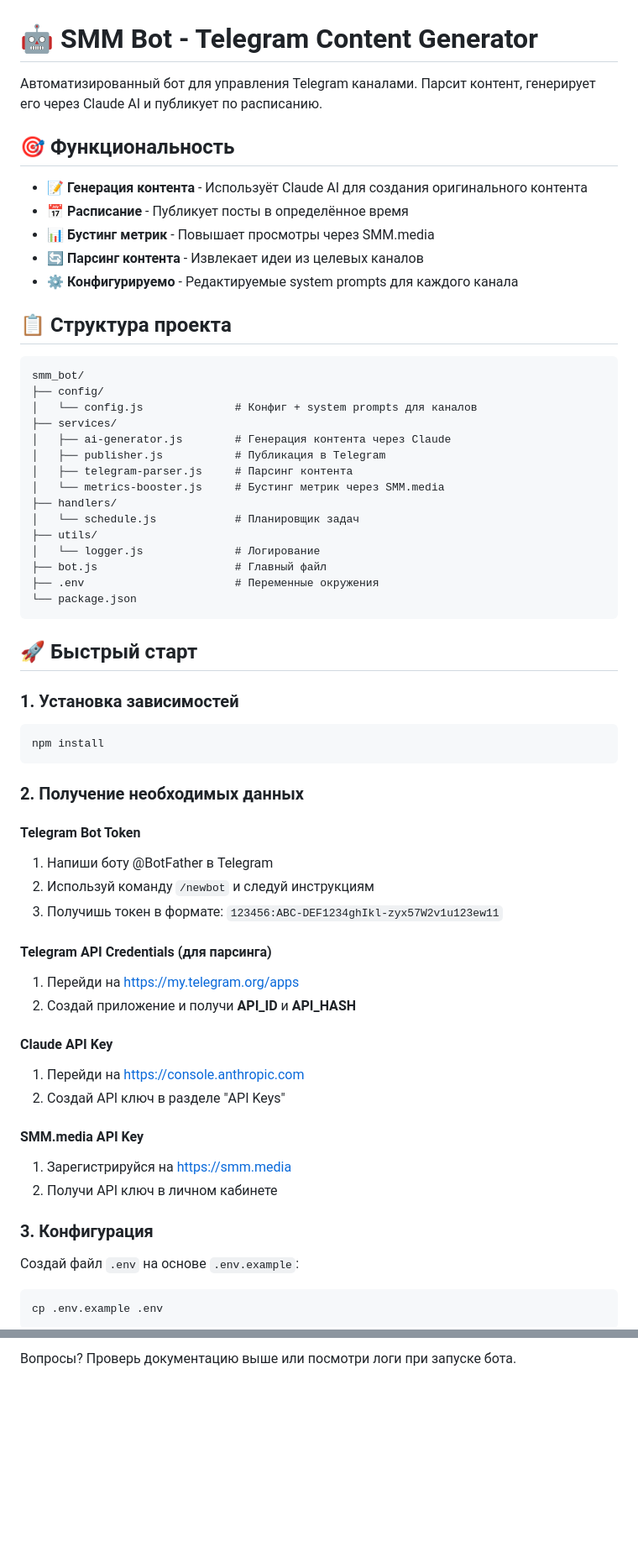
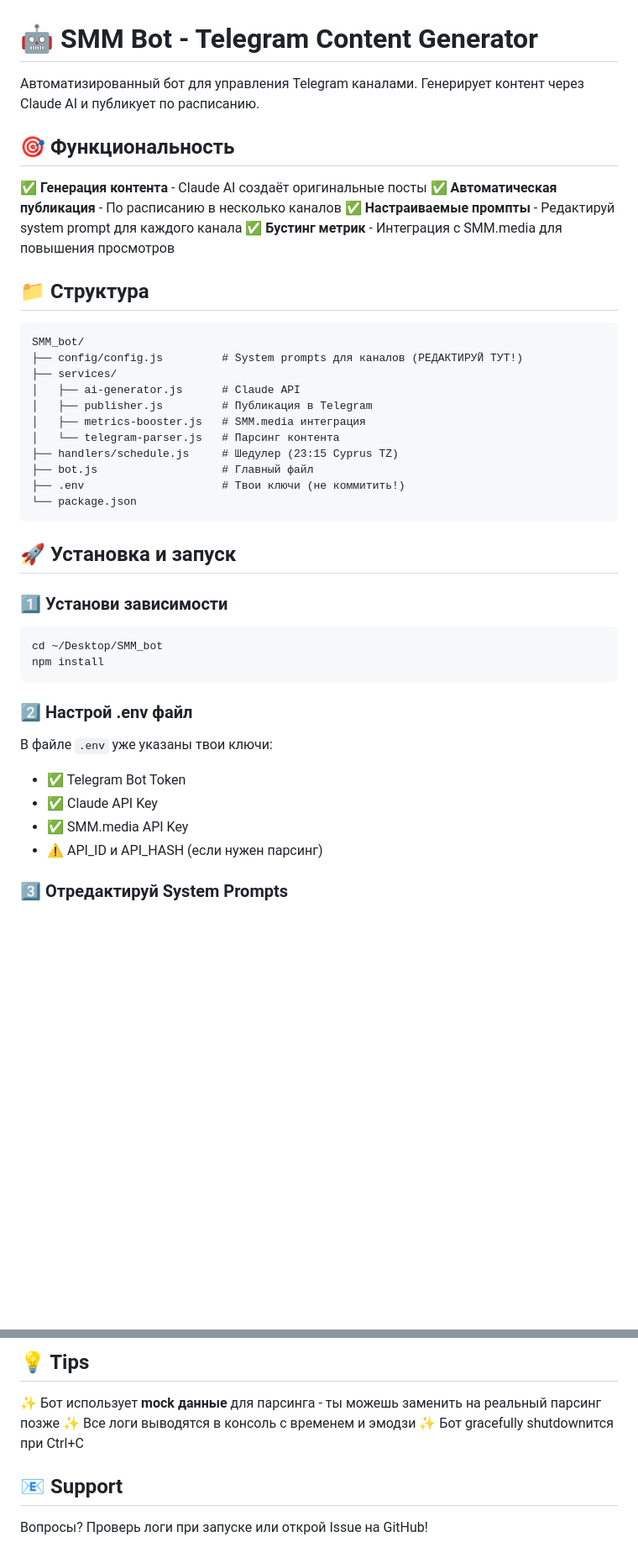
Before and after one commit to sofievpdev/SMM_bot, a Markdown page: README.md, 2 parts joined by grey strips. Shown at 84% size. Rendered like a GitHub page; blank space fills up the shorter version.

````diff
--- a/README.md
+++ b/README.md
@@ -1,67 +1,45 @@
 # 🤖 SMM Bot - Telegram Content Generator
 
-Автоматизированный бот для управления Telegram каналами. Парсит контент, генерирует его через Claude AI и публикует по расписанию.
+Автоматизированный бот для управления Telegram каналами. Генерирует контент через Claude AI и публикует по расписанию.
 
 ## 🎯 Функциональность
 
-- **📝 Генерация контента** - Используёт Claude AI для создания оригинального контента
-- **📅 Расписание** - Публикует посты в определённое время
-- **📊 Бустинг метрик** - Повышает просмотры через SMM.media
-- **🔄 Парсинг контента** - Извлекает идеи из целевых каналов
-- **⚙️ Конфигурируемо** - Редактируемые system prompts для каждого канала
+✅ **Генерация контента** - Claude AI создаёт оригинальные посты
+✅ **Автоматическая публикация** - По расписанию в несколько каналов
+✅ **Настраиваемые промпты** - Редактируй system prompt для каждого канала
+✅ **Бустинг метрик** - Интеграция с SMM.media для повышения просмотров
 
-## 📋 Структура проекта
+## 📁 Структура
 
 ```
-smm_bot/
-├── config/
-│   └── config.js              # Конфиг + system prompts для каналов
+SMM_bot/
+├── config/config.js         # System prompts для каналов (РЕДАКТИРУЙ ТУТ!)
 ├── services/
-│   ├── ai-generator.js        # Генерация контента через Claude
-│   ├── publisher.js           # Публикация в Telegram
-│   ├── telegram-parser.js     # Парсинг контента
-│   └── metrics-booster.js     # Бустинг метрик через SMM.media
-├── handlers/
-│   └── schedule.js            # Планировщик задач
-├── utils/
-│   └── logger.js              # Логирование
-├── bot.js                     # Главный файл
-├── .env                       # Переменные окружения
+│   ├── ai-generator.js      # Claude API
+│   ├── publisher.js         # Публикация в Telegram
+│   ├── metrics-booster.js   # SMM.media интеграция
+│   └── telegram-parser.js   # Парсинг контента
+├── handlers/schedule.js     # Шедулер (23:15 Cyprus TZ)
+├── bot.js                   # Главный файл
+├── .env                     # Твои ключи (не коммитить!)
 └── package.json
 ```
 
-## 🚀 Быстрый старт
+## 🚀 Установка и запуск
 
-### 1. Установка зависимостей
-
+### 1️⃣ Установи зависимости
 ```bash
+cd ~/Desktop/SMM_bot
 npm install
 ```
 
-### 2. Получение необходимых данных
+### 2️⃣ Настрой .env файл
 
-#### Telegram Bot Token
-1. Напиши боту @BotFather в Telegram
-2. Используй команду `/newbot` и следуй инструкциям
-3. Получишь токен в формате: `123456:ABC-DEF1234ghIkl-zyx57W2v1u123ew11`
+В файле `.env` уже указаны твои ключи:
+- ✅ Telegram Bot Token
+- ✅ Claude API Key
+- ✅ SMM.media API Key
+- ⚠️ API_ID и API_HASH (если нужен парсинг)
 
-#### Telegram API Credentials (для парсинга)
-1. Перейди на https://my.telegram.org/apps
-2. Создай приложение и получи **API_ID** и **API_HASH**
+### 3️⃣ Отредактируй System Prompts
 
-#### Claude API Key
-1. Перейди на https://console.anthropic.com
-2. Создай API ключ в разделе "API Keys"
-
-#### SMM.media API Key
-1. Зарегистрируйся на https://smm.media
-2. Получи API ключ в личном кабинете
-
-### 3. Конфигурация
-
-Создай файл `.env` на основе `.env.example`:
-
-```bash
-cp .env.example .env
-```
-
@@ -207,2 +163,10 @@ MIT
 
-Вопросы? Проверь документацию выше или посмотри логи при запуске бота.
+## 💡 Tips
+
+✨ Бот использует **mock данные** для парсинга - ты можешь заменить на реальный парсинг позже
+✨ Все логи выводятся в консоль с временем и эмодзи
+✨ Бот gracefully shutdownится при Ctrl+C
+
+## 📧 Support
+
+Вопросы? Проверь логи при запуске или открой Issue на GitHub!
````
Also changed, not shown: other parts of README.md (+72 -94 lines).
